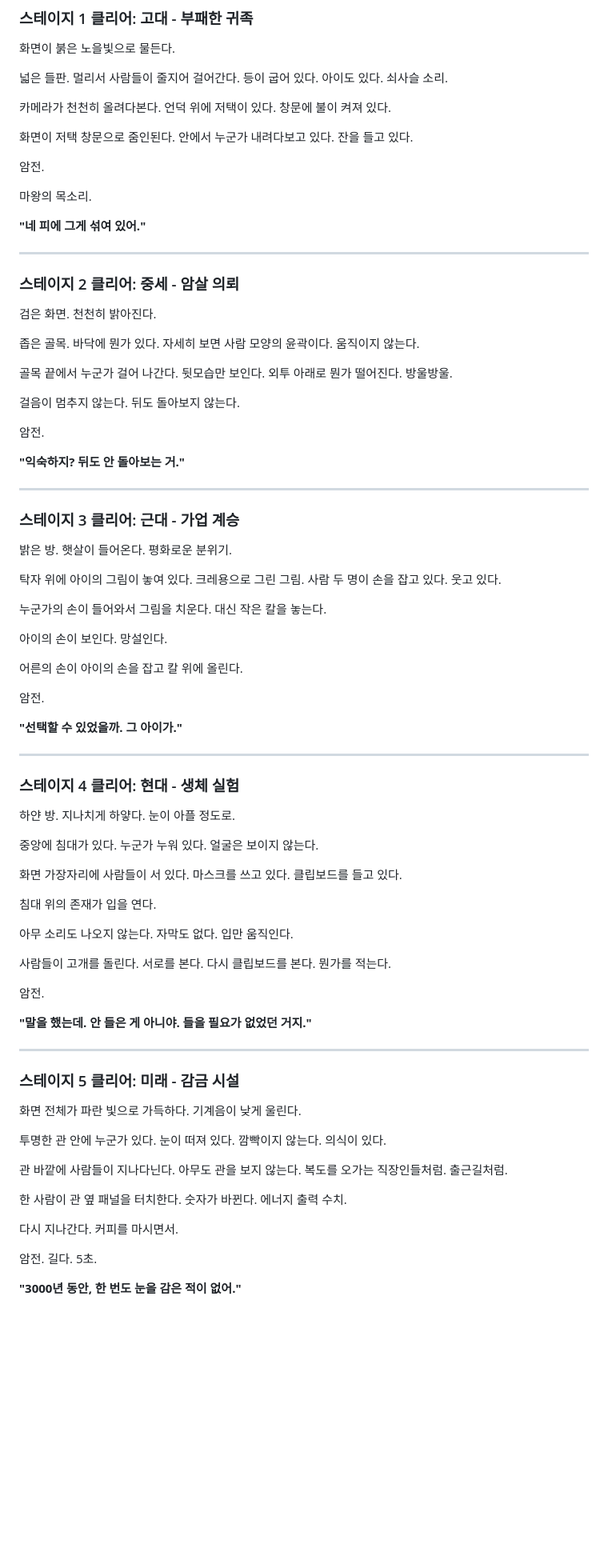
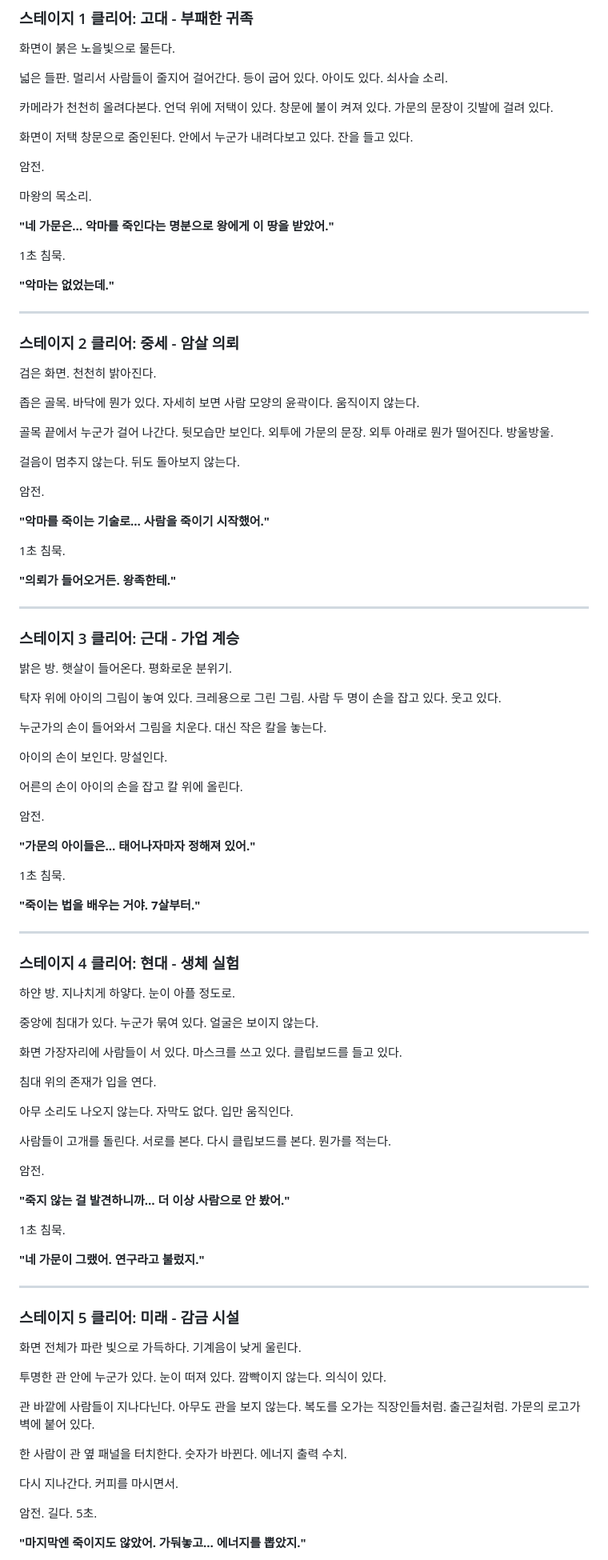
Before and after one commit to DUKYOUNGJUNG/MeetBossAfter3Mins, a Markdown page: story/CUTSCENES.md, the part around one of its changes. Shown at 80% size. GitHub-like rendering; blank space fills up the shorter version.

```diff
--- a/story/CUTSCENES.md
+++ b/story/CUTSCENES.md
@@ -124,7 +126,7 @@
 
 넓은 들판. 멀리서 사람들이 줄지어 걸어간다. 등이 굽어 있다. 아이도 있다. 쇠사슬 소리.
 
-카메라가 천천히 올려다본다. 언덕 위에 저택이 있다. 창문에 불이 켜져 있다.
+카메라가 천천히 올려다본다. 언덕 위에 저택이 있다. 창문에 불이 켜져 있다. 가문의 문장이 깃발에 걸려 있다.
 
 화면이 저택 창문으로 줌인된다. 안에서 누군가 내려다보고 있다. 잔을 들고 있다.
 
@@ -132,7 +134,11 @@
 
 마왕의 목소리.
 
-**"네 피에 그게 섞여 있어."**
+**"네 가문은… 악마를 죽인다는 명분으로 왕에게 이 땅을 받았어."**
+
+1초 침묵.
+
+**"악마는 없었는데."**
 
 ---
 
@@ -142,13 +148,17 @@
 
 좁은 골목. 바닥에 뭔가 있다. 자세히 보면 사람 모양의 윤곽이다. 움직이지 않는다.
 
-골목 끝에서 누군가 걸어 나간다. 뒷모습만 보인다. 외투 아래로 뭔가 떨어진다. 방울방울.
+골목 끝에서 누군가 걸어 나간다. 뒷모습만 보인다. 외투에 가문의 문장. 외투 아래로 뭔가 떨어진다. 방울방울.
 
 걸음이 멈추지 않는다. 뒤도 돌아보지 않는다.
 
 암전.
 
-**"익숙하지? 뒤도 안 돌아보는 거."**
+**"악마를 죽이는 기술로… 사람을 죽이기 시작했어."**
+
+1초 침묵.
+
+**"의뢰가 들어오거든. 왕족한테."**
 
 ---
 
@@ -166,7 +176,11 @@
 
 암전.
 
-**"선택할 수 있었을까. 그 아이가."**
+**"가문의 아이들은… 태어나자마자 정해져 있어."**
+
+1초 침묵.
+
+**"죽이는 법을 배우는 거야. 7살부터."**
 
 ---
 
@@ -174,7 +188,7 @@
 
 하얀 방. 지나치게 하얗다. 눈이 아플 정도로.
 
-중앙에 침대가 있다. 누군가 누워 있다. 얼굴은 보이지 않는다.
+중앙에 침대가 있다. 누군가 묶여 있다. 얼굴은 보이지 않는다.
 
 화면 가장자리에 사람들이 서 있다. 마스크를 쓰고 있다. 클립보드를 들고 있다.
 
@@ -186,7 +200,11 @@
 
 암전.
 
-**"말을 했는데. 안 들은 게 아니야. 들을 필요가 없었던 거지."**
+**"죽지 않는 걸 발견하니까… 더 이상 사람으로 안 봤어."**
+
+1초 침묵.
+
+**"네 가문이 그랬어. 연구라고 불렀지."**
 
 ---
 
@@ -196,7 +214,7 @@
 
 투명한 관 안에 누군가 있다. 눈이 떠져 있다. 깜빡이지 않는다. 의식이 있다.
 
-관 바깥에 사람들이 지나다닌다. 아무도 관을 보지 않는다. 복도를 오가는 직장인들처럼. 출근길처럼.
+관 바깥에 사람들이 지나다닌다. 아무도 관을 보지 않는다. 복도를 오가는 직장인들처럼. 출근길처럼. 가문의 로고가 벽에 붙어 있다.
 
 한 사람이 관 옆 패널을 터치한다. 숫자가 바뀐다. 에너지 출력 수치.
 
@@ -204,5 +222,5 @@
 
 암전. 길다. 5초.
 
-**"3000년 동안, 한 번도 눈을 감은 적이 없어."**
+**"마지막엔 죽이지도 않았어. 가둬놓고… 에너지를 뽑았지."**
 
```
Also changed, not shown: other parts of story/CUTSCENES.md (+11 -9 lines).
